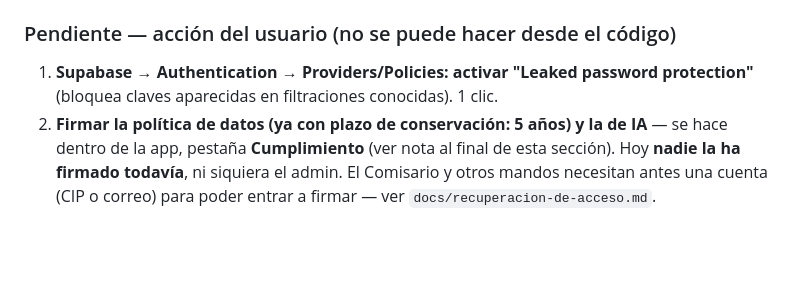
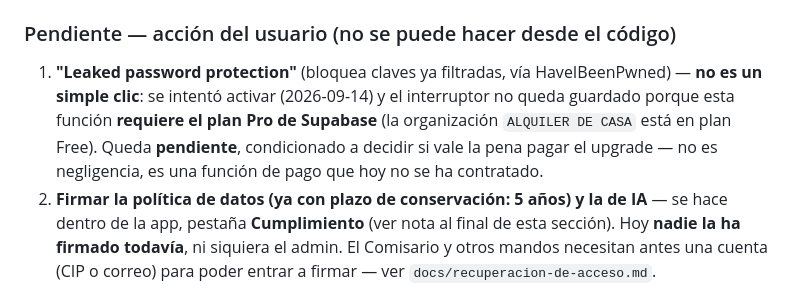
Before and after one commit to NUMBRSWORD/moral-y-disciplina, a Markdown page: docs/auditoria-y-cumplimiento.md, the part around the change. Rendered like a GitHub page; blank space fills up the shorter version.

Commit message:
docs: leaked password protection requiere plan Pro, queda pendiente
Se intentó activar y el toggle no se guarda porque la organización está
en plan Free. No es un clic pendiente por descuido, es una función de
pago que el usuario decidió no contratar por ahora.

Co-Authored-By: Claude Sonnet 5 <noreply@anthropic.com>

```diff
--- a/docs/auditoria-y-cumplimiento.md
+++ b/docs/auditoria-y-cumplimiento.md
@@ -59,8 +59,12 @@ Revisión de código, base de datos, seguridad, accesibilidad y operación de
 
 ### Pendiente — acción del usuario (no se puede hacer desde el código)
 
-1. **Supabase → Authentication → Providers/Policies: activar "Leaked password
-   protection"** (bloquea claves aparecidas en filtraciones conocidas). 1 clic.
+1. **"Leaked password protection"** (bloquea claves ya filtradas, vía
+   HaveIBeenPwned) — **no es un simple clic**: se intentó activar (2026-09-14) y el
+   interruptor no queda guardado porque esta función **requiere el plan Pro de
+   Supabase** (la organización `ALQUILER DE CASA` está en plan Free). Queda
+   **pendiente**, condicionado a decidir si vale la pena pagar el upgrade — no es
+   negligencia, es una función de pago que hoy no se ha contratado.
 2. **Firmar la política de datos (ya con plazo de conservación: 5 años) y la
    de IA** — se hace dentro de la app, pestaña **Cumplimiento** (ver nota al
    final de esta sección). Hoy **nadie la ha firmado todavía**, ni siquiera el
```
